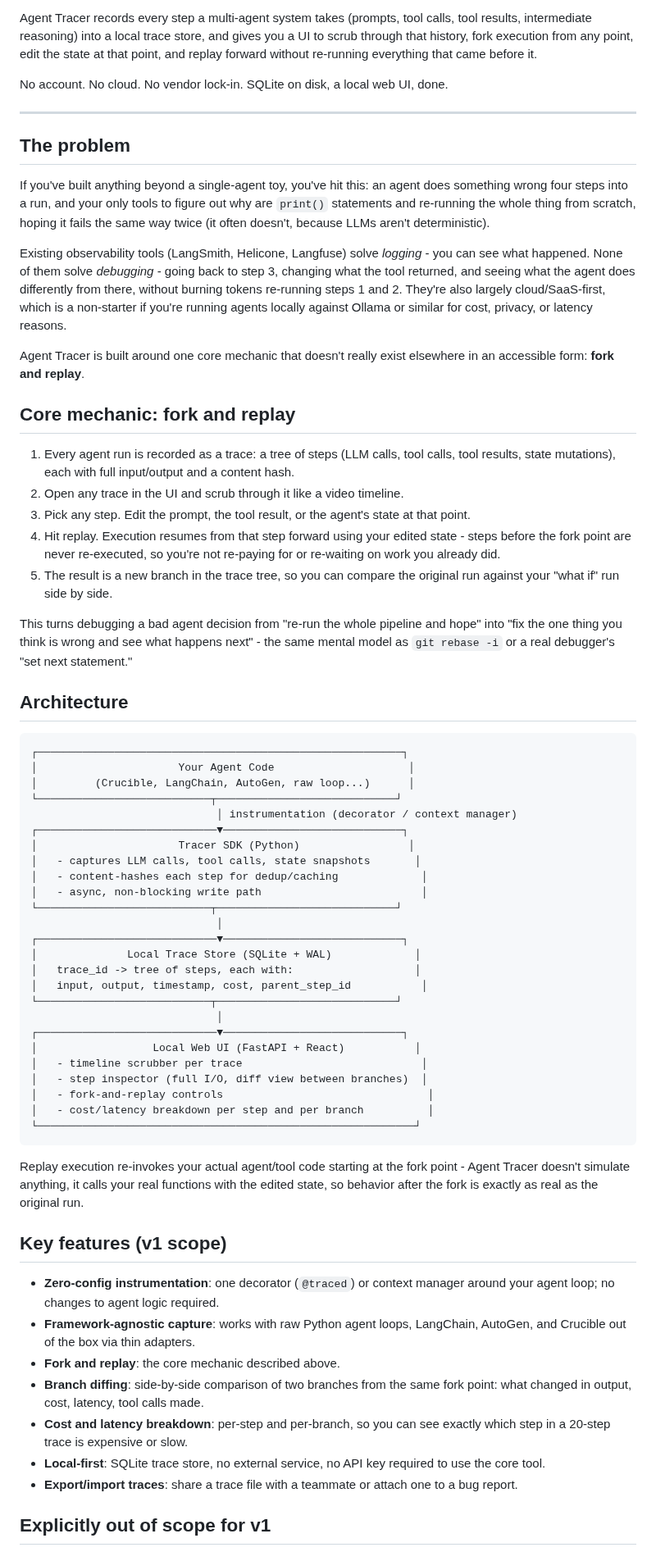
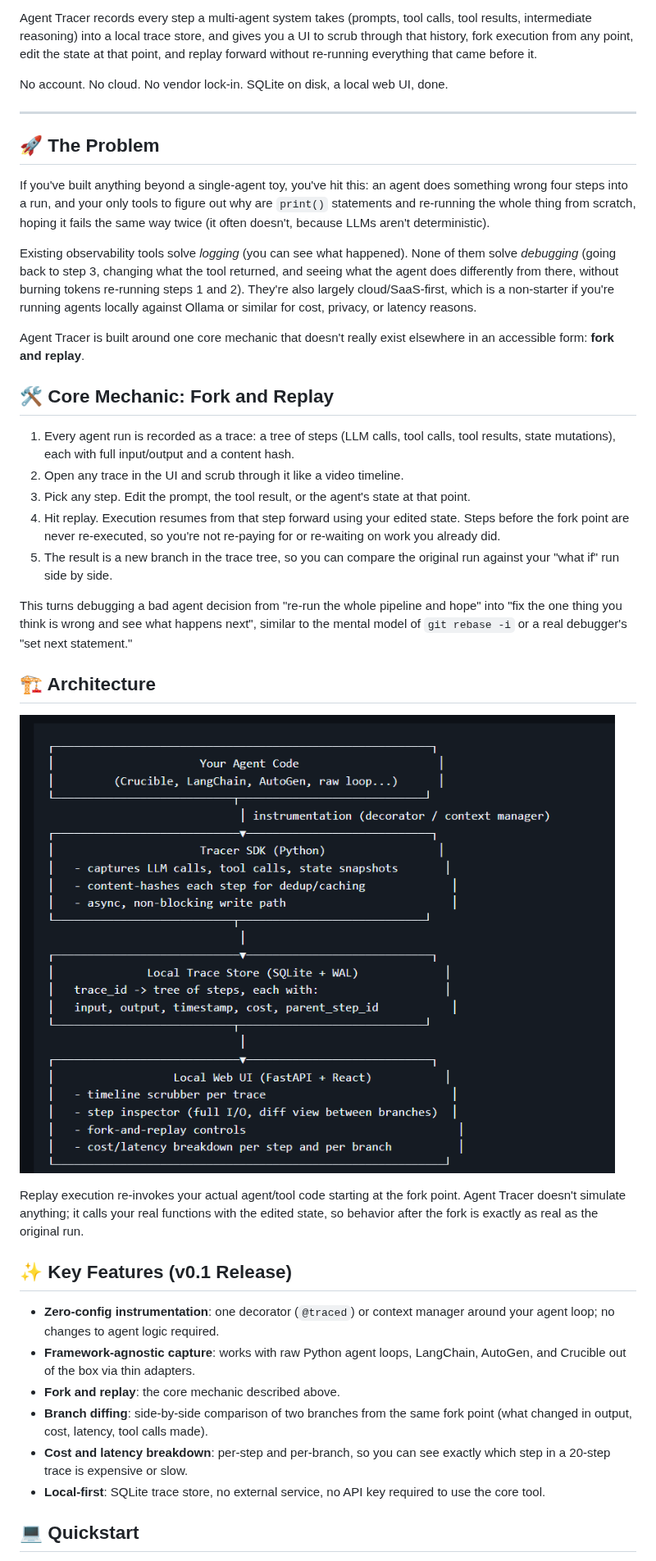
Before and after one commit to Abdur-Rafay-AR/athar, a Markdown page: README.md, the part around one of its changes. Shown at 82% size. Drawn GitHub-style; pictures changed too: assets/architecture.png (added).

Commit message:
docs: Prepare README for v0.1 LinkedIn announcement with badges and images

````diff
--- a/README.md
+++ b/README.md
@@ -6,67 +11,40 @@ Agent Tracer records every step a multi-agent system takes (prompts, tool calls,
 
 No account. No cloud. No vendor lock-in. SQLite on disk, a local web UI, done.
 
----
+***
 
-## The problem
+## 🚀 The Problem
 
 If you've built anything beyond a single-agent toy, you've hit this: an agent does something wrong four steps into a run, and your only tools to figure out why are `print()` statements and re-running the whole thing from scratch, hoping it fails the same way twice (it often doesn't, because LLMs aren't deterministic).
 
-Existing observability tools (LangSmith, Helicone, Langfuse) solve *logging* - you can see what happened. None of them solve *debugging* - going back to step 3, changing what the tool returned, and seeing what the agent does differently from there, without burning tokens re-running steps 1 and 2. They're also largely cloud/SaaS-first, which is a non-starter if you're running agents locally against Ollama or similar for cost, privacy, or latency reasons.
+Existing observability tools solve *logging* (you can see what happened). None of them solve *debugging* (going back to step 3, changing what the tool returned, and seeing what the agent does differently from there, without burning tokens re-running steps 1 and 2). They're also largely cloud/SaaS-first, which is a non-starter if you're running agents locally against Ollama or similar for cost, privacy, or latency reasons.
 
 Agent Tracer is built around one core mechanic that doesn't really exist elsewhere in an accessible form: **fork and replay**.
 
-## Core mechanic: fork and replay
+## 🛠️ Core Mechanic: Fork and Replay
 
 1. Every agent run is recorded as a trace: a tree of steps (LLM calls, tool calls, tool results, state mutations), each with full input/output and a content hash.
 2. Open any trace in the UI and scrub through it like a video timeline.
 3. Pick any step. Edit the prompt, the tool result, or the agent's state at that point.
-4. Hit replay. Execution resumes from that step forward using your edited state - steps before the fork point are never re-executed, so you're not re-paying for or re-waiting on work you already did.
+4. Hit replay. Execution resumes from that step forward using your edited state. Steps before the fork point are never re-executed, so you're not re-paying for or re-waiting on work you already did.
 5. The result is a new branch in the trace tree, so you can compare the original run against your "what if" run side by side.
 
-This turns debugging a bad agent decision from "re-run the whole pipeline and hope" into "fix the one thing you think is wrong and see what happens next" - the same mental model as `git rebase -i` or a real debugger's "set next statement."
+This turns debugging a bad agent decision from "re-run the whole pipeline and hope" into "fix the one thing you think is wrong and see what happens next", similar to the mental model of `git rebase -i` or a real debugger's "set next statement."
 
-## Architecture
+## 🏗️ Architecture
 
-```
-┌─────────────────────────────────────────────────────────┐
-│                      Your Agent Code                     │
-│         (Crucible, LangChain, AutoGen, raw loop...)      │
-└───────────────────────────┬────────────────────────────┘
-                             │ instrumentation (decorator / context manager)
-┌────────────────────────────▼────────────────────────────┐
-│                      Tracer SDK (Python)                 │
-│   - captures LLM calls, tool calls, state snapshots       │
-│   - content-hashes each step for dedup/caching             │
-│   - async, non-blocking write path                         │
-└───────────────────────────┬────────────────────────────┘
-                             │
-┌────────────────────────────▼────────────────────────────┐
-│              Local Trace Store (SQLite + WAL)             │
-│   trace_id -> tree of steps, each with:                   │
-│   input, output, timestamp, cost, parent_step_id           │
-└───────────────────────────┬────────────────────────────┘
-                             │
-┌────────────────────────────▼────────────────────────────┐
-│                  Local Web UI (FastAPI + React)           │
-│   - timeline scrubber per trace                            │
-│   - step inspector (full I/O, diff view between branches)  │
-│   - fork-and-replay controls                                │
-│   - cost/latency breakdown per step and per branch          │
-└───────────────────────────────────────────────────────────┘
-```
+![Architecture Diagram](assets/architecture.png)
 
-Replay execution re-invokes your actual agent/tool code starting at the fork point - Agent Tracer doesn't simulate anything, it calls your real functions with the edited state, so behavior after the fork is exactly as real as the original run.
+Replay execution re-invokes your actual agent/tool code starting at the fork point. Agent Tracer doesn't simulate anything; it calls your real functions with the edited state, so behavior after the fork is exactly as real as the original run.
 
-## Key features (v1 scope)
+## ✨ Key Features (v0.1 Release)
 
 - **Zero-config instrumentation**: one decorator (`@traced`) or context manager around your agent loop; no changes to agent logic required.
 - **Framework-agnostic capture**: works with raw Python agent loops, LangChain, AutoGen, and Crucible out of the box via thin adapters.
 - **Fork and replay**: the core mechanic described above.
-- **Branch diffing**: side-by-side comparison of two branches from the same fork point: what changed in output, cost, latency, tool calls made.
+- **Branch diffing**: side-by-side comparison of two branches from the same fork point (what changed in output, cost, latency, tool calls made).
 - **Cost and latency breakdown**: per-step and per-branch, so you can see exactly which step in a 20-step trace is expensive or slow.
 - **Local-first**: SQLite trace store, no external service, no API key required to use the core tool.
-- **Export/import traces**: share a trace file with a teammate or attach one to a bug report.
 
-## Explicitly out of scope for v1
+## 💻 Quickstart
 
````
Also changed, not shown: other parts of README.md (+46 -30 lines).
